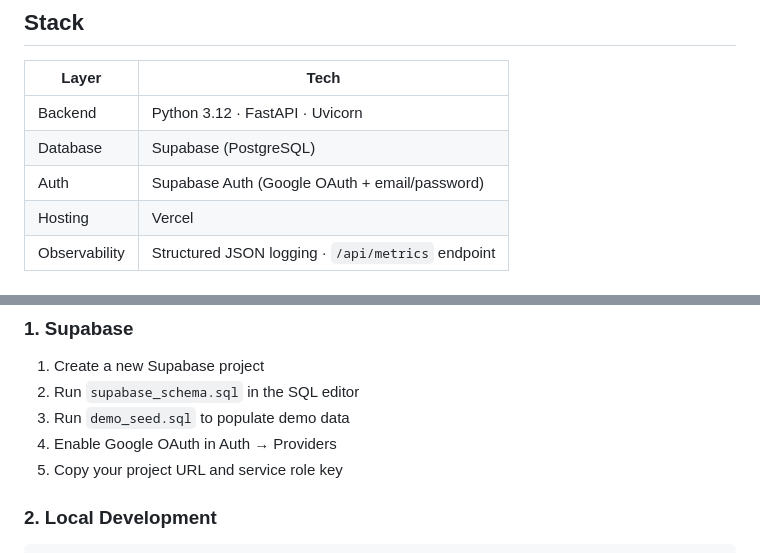
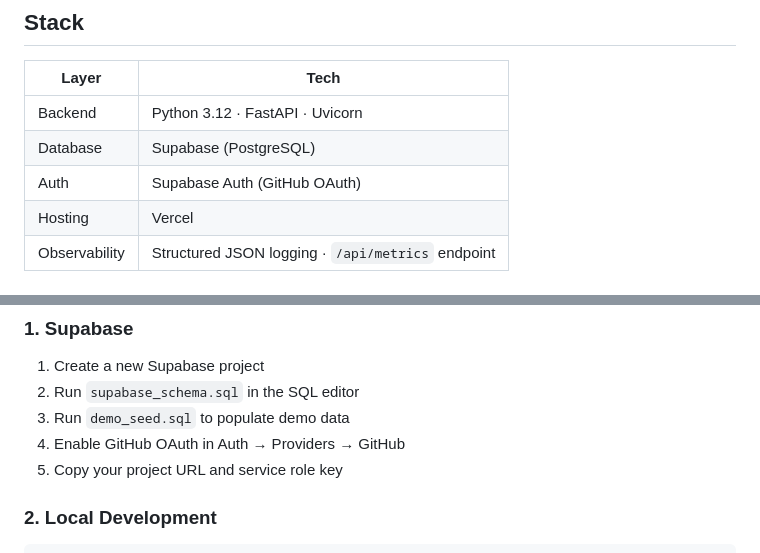
Before and after one commit to thevillanelle/team-intelligence-hub, a Markdown page: README.md, 2 parts joined by grey strips. Rendered like a GitHub page.

Commit message:
Switch auth to GitHub OAuth

```diff
--- a/README.md
+++ b/README.md
@@ -24,7 +24,7 @@ Sign in with Google to run it for your own team.
 |---|---|
 | Backend | Python 3.12 · FastAPI · Uvicorn |
 | Database | Supabase (PostgreSQL) |
-| Auth | Supabase Auth (Google OAuth + email/password) |
+| Auth | Supabase Auth (GitHub OAuth) |
 | Hosting | Vercel |
 | Observability | Structured JSON logging · `/api/metrics` endpoint |
 
@@ -74,7 +74,7 @@ GET  /api/audit/csv                       — Admin
 1. Create a new Supabase project
 2. Run `supabase_schema.sql` in the SQL editor
 3. Run `demo_seed.sql` to populate demo data
-4. Enable Google OAuth in Auth → Providers
+4. Enable GitHub OAuth in Auth → Providers → GitHub
 5. Copy your project URL and service role key
 
 ### 2. Local Development
```
